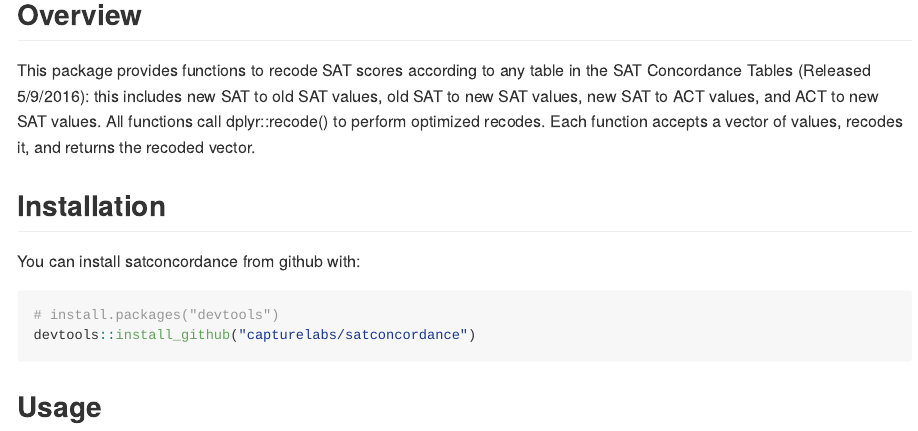
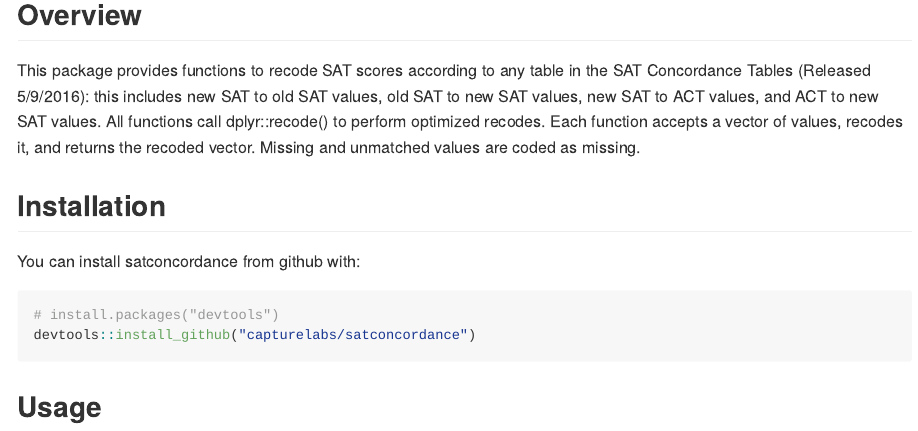
Before and after one commit to capturelabs/satconcordance, an R Markdown document (README.Rmd): the page in a window 1100 px wide, from 160 px down. Rendered offline with R 4.5, knitr and Pandoc, with nearby package versions; code that draws random numbers runs with fixed seeds of ours.

Commit message:
Update README

```diff
--- a/README.Rmd
+++ b/README.Rmd
@@ -18,7 +18,7 @@ The goal of satconcordance is to make it easy to recode a column of SAT scores i
 
 ## Overview
 
-This package provides functions to recode SAT scores according to any table in the SAT Concordance Tables (Released 5/9/2016): this includes new SAT to old SAT values, old SAT to new SAT values, new SAT to ACT values, and ACT to new SAT values. All functions call dplyr::recode() to perform optimized recodes. Each function accepts a vector of values, recodes it, and returns the recoded vector.
+This package provides functions to recode SAT scores according to any table in the SAT Concordance Tables (Released 5/9/2016): this includes new SAT to old SAT values, old SAT to new SAT values, new SAT to ACT values, and ACT to new SAT values. All functions call dplyr::recode() to perform optimized recodes. Each function accepts a vector of values, recodes it, and returns the recoded vector. Missing and unmatched values are coded as missing.
 
 ## Installation
 
```
